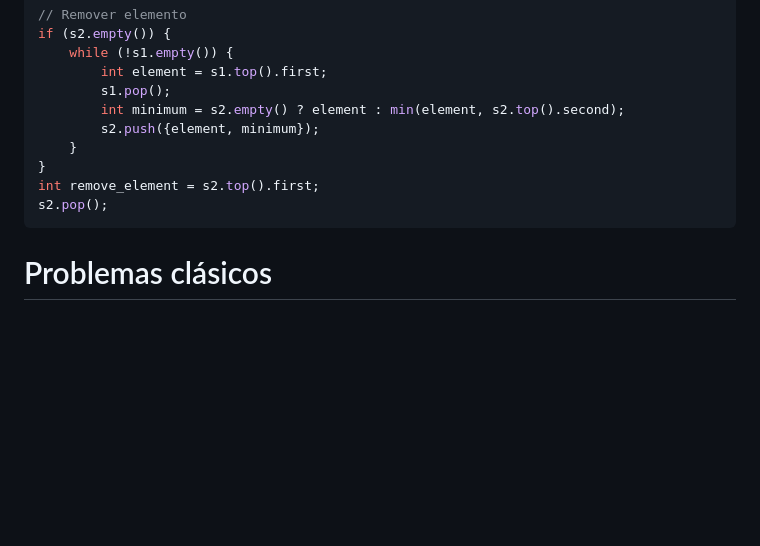
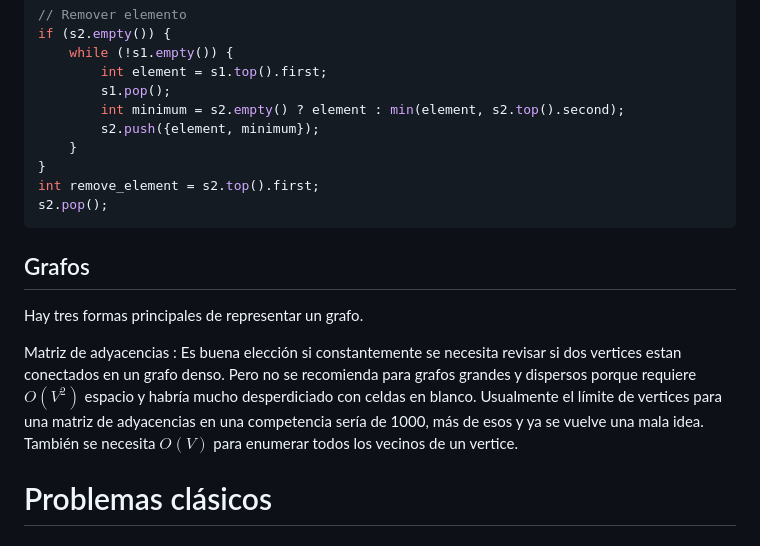
Before and after one commit to 0x6a616e/competitive-programming, a Markdown page: docs/notes.md, the part around the change. Rendered like a GitHub page; blank space fills up the shorter version.

Commit message:
feat: added adyacency matrix info

```diff
--- a/docs/notes.md
+++ b/docs/notes.md
@@ -942,6 +942,13 @@ int remove_element = s2.top().first;
 s2.pop();
 ~~~
 
+## Grafos
+
+Hay tres formas principales de representar un grafo.
+
+Matriz de adyacencias
+: Es buena elección si constantemente se necesita revisar si dos vertices estan conectados en un grafo denso. Pero no se recomienda para grafos grandes y dispersos porque requiere $O(V^2)$ espacio y habría mucho desperdiciado con celdas en blanco. Usualmente el límite de vertices para una matriz de adyacencias en una competencia sería de 1000, más de esos y ya se vuelve una mala idea. También se necesita $O(V)$ para enumerar todos los vecinos de un vertice.
+
 # Problemas clásicos
 
 ## Suma máxima de subarreglo
```
